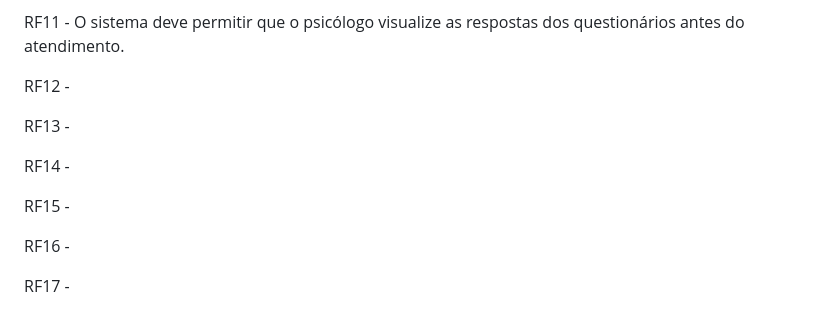
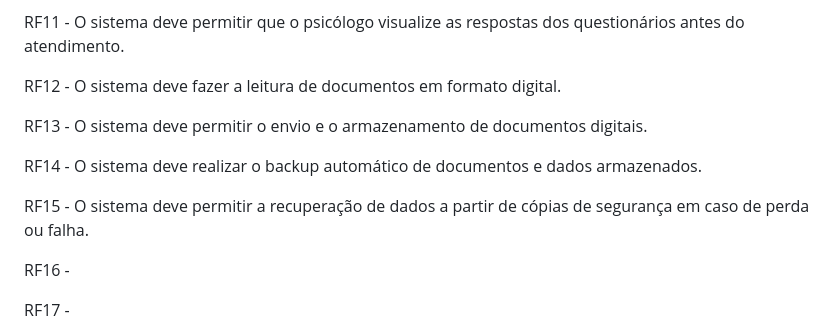
Before and after one commit to DylanTanna/TrabalhoFinal, a Markdown page: RequisitosLevantados.md, the part around the change. Drawn GitHub-style.

Commit message:
Adicionado RF12 à RF15

```diff
--- a/RequisitosLevantados.md
+++ b/RequisitosLevantados.md
@@ -53,13 +53,13 @@ RF10 - O sistema deve associar as respostas dos questionários ao prontuário do
 
 RF11 - O sistema deve permitir que o psicólogo visualize as respostas dos questionários antes do atendimento.
 
-RF12 -
+RF12 - O sistema deve fazer a leitura de documentos em formato digital.
 
-RF13 -
+RF13 - O sistema deve permitir o envio e o armazenamento de documentos digitais.
 
-RF14 -
+RF14 - O sistema deve realizar o backup automático de documentos e dados armazenados.
 
-RF15 -
+RF15 - O sistema deve permitir a recuperação de dados a partir de cópias de segurança em caso de perda ou falha.
 
 RF16 -
 
```
